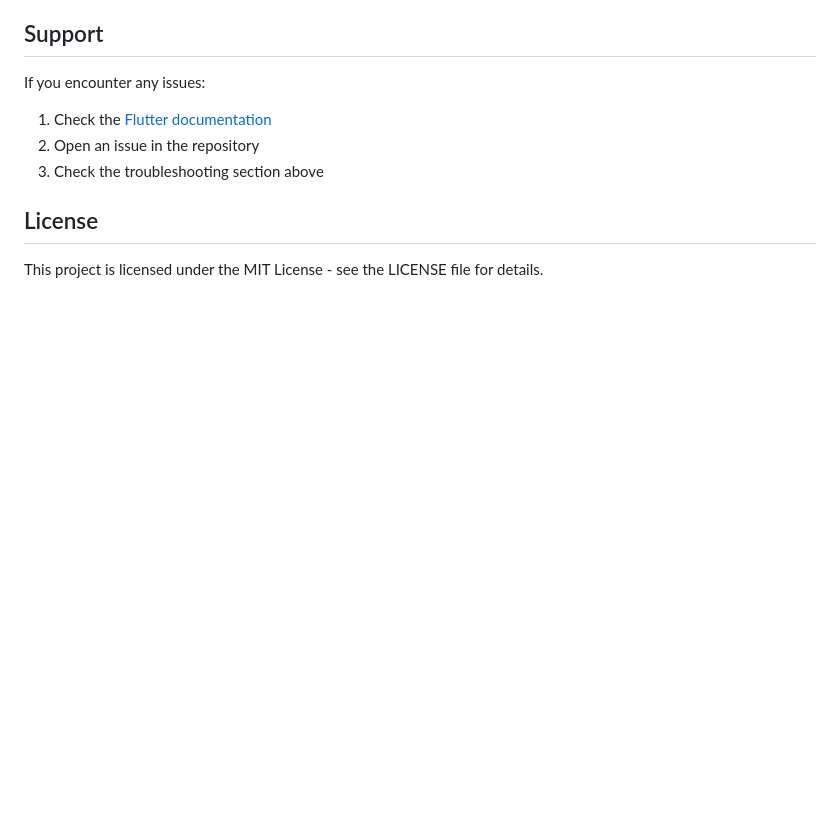
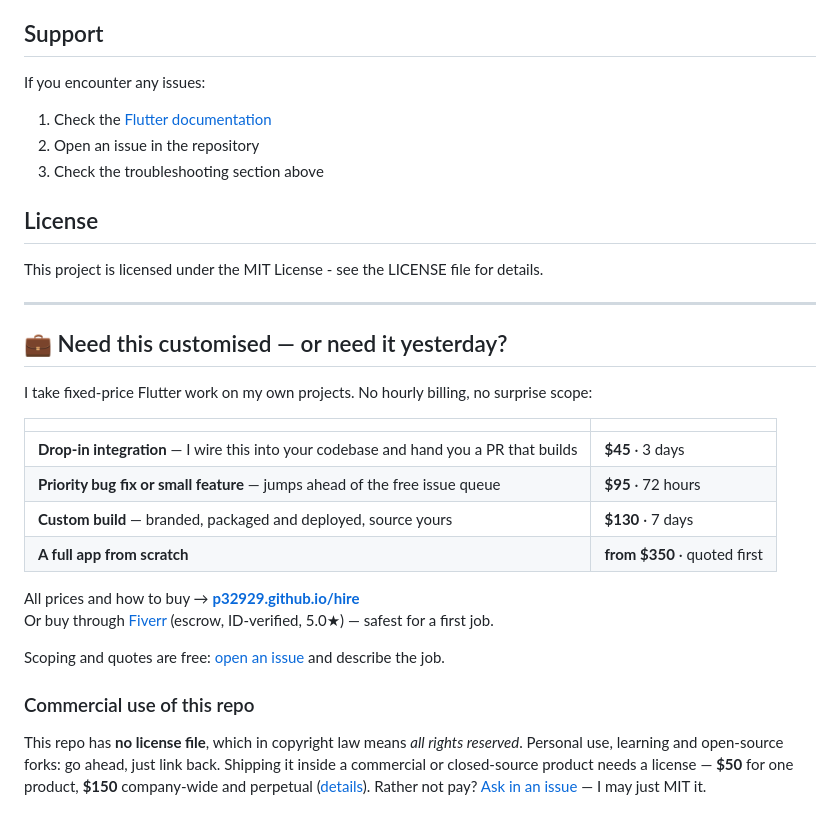
Before and after one commit to p32929/duas, a Markdown page: README.md, the part around the change. GitHub-like rendering; blank space fills up the shorter version.

Commit message:
Add paid support / custom work section

```diff
--- a/README.md
+++ b/README.md
@@ -156,3 +156,31 @@ If you encounter any issues:
 ## License
 
 This project is licensed under the MIT License - see the LICENSE file for details.
+
+<!-- hire-block -->
+
+---
+
+## 💼 Need this customised — or need it yesterday?
+
+I take fixed-price Flutter work on my own projects. No hourly billing, no surprise scope:
+
+| | |
+|---|---|
+| **Drop-in integration** — I wire this into your codebase and hand you a PR that builds | **$45** · 3 days |
+| **Priority bug fix or small feature** — jumps ahead of the free issue queue | **$95** · 72 hours |
+| **Custom build** — branded, packaged and deployed, source yours | **$130** · 7 days |
+| **A full app from scratch** | **from $350** · quoted first |
+
+All prices and how to buy → **[p32929.github.io/hire](https://p32929.github.io/hire/)**
+Or buy through [Fiverr](https://www.fiverr.com/fayazbinsalam) (escrow, ID-verified, 5.0★) — safest for a first job.
+
+Scoping and quotes are free: [open an issue](https://github.com/p32929/hire/issues/new) and describe the job.
+
+### Commercial use of this repo
+
+This repo has **no license file**, which in copyright law means *all rights reserved*.
+Personal use, learning and open-source forks: go ahead, just link back. Shipping it inside a
+commercial or closed-source product needs a license — **$50** for one product, **$150**
+company-wide and perpetual ([details](https://p32929.github.io/hire/)).
+Rather not pay? [Ask in an issue](https://github.com/p32929/hire/issues/new) — I may just MIT it.
```
